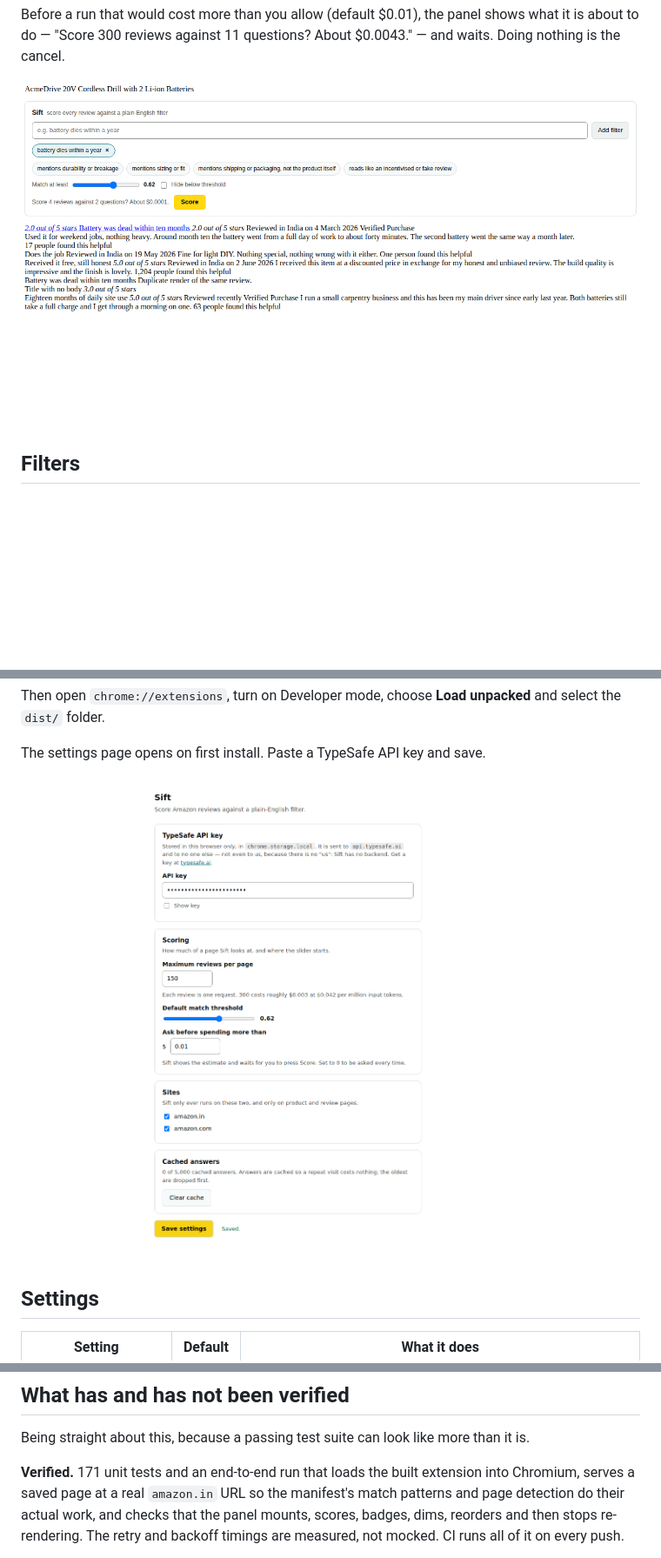
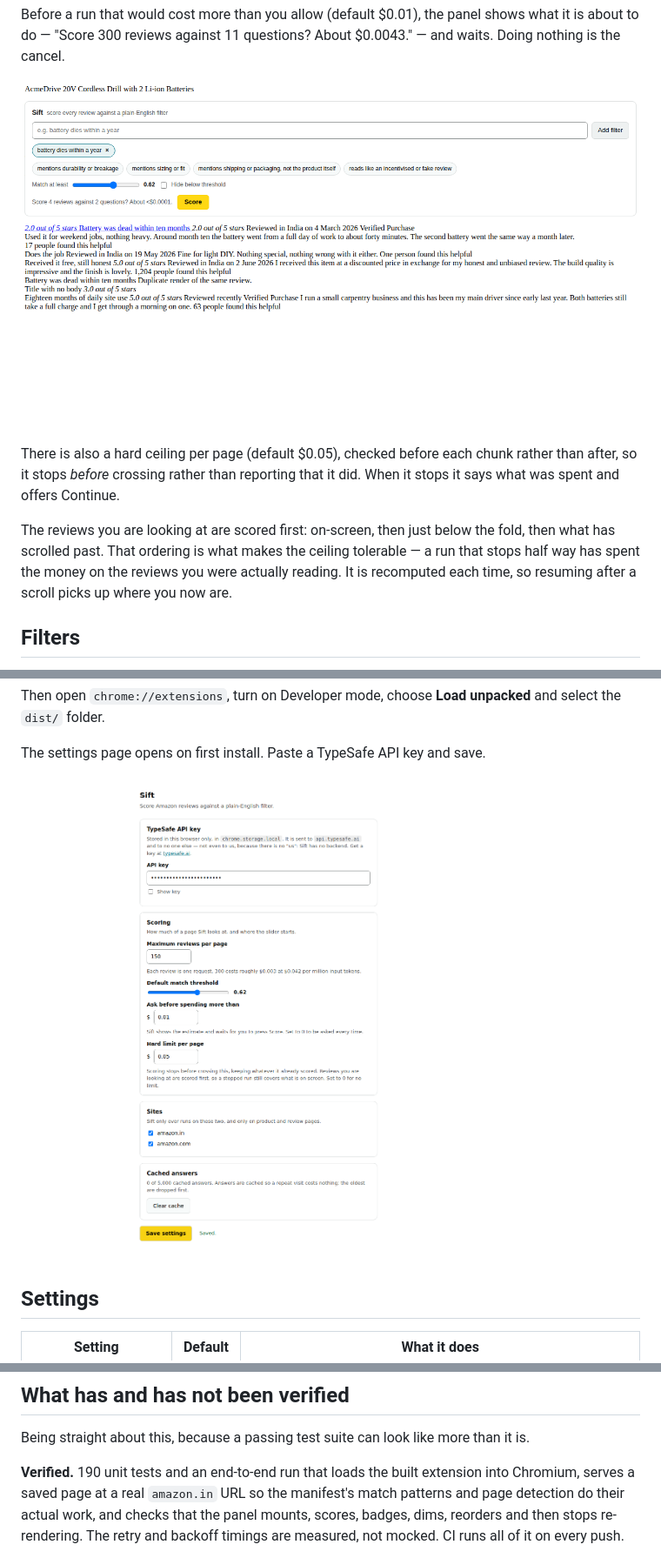
Before and after one commit to MEGA-M1ND/Sift, a Markdown page: README.md, 3 parts joined by grey strips. Shown at 87% size. Drawn GitHub-style; pictures changed too: docs/confirm.png, docs/settings.png; blank space fills up the shorter version.

```diff
--- a/README.md
+++ b/README.md
@@ -56,6 +56,16 @@ what it is about to do — "Score 300 reviews against 11 questions? About $0.004
 and waits. Doing nothing is the cancel.
 
 ![The spend confirmation](docs/confirm.png)
+
+There is also a hard ceiling per page (default $0.05), checked before each chunk
+rather than after, so it stops *before* crossing rather than reporting that it
+did. When it stops it says what was spent and offers Continue.
+
+The reviews you are looking at are scored first: on-screen, then just below the
+fold, then what has scrolled past. That ordering is what makes the ceiling
+tolerable — a run that stops half way has spent the money on the reviews you were
+actually reading. It is recomputed each time, so resuming after a scroll picks up
+where you now are.
 
 ## Filters
 
@@ -136,7 +147,7 @@ in [PRIVACY.md](PRIVACY.md).
 
 Being straight about this, because a passing test suite can look like more than it is.
 
-**Verified.** 171 unit tests and an end-to-end run that loads the built extension
+**Verified.** 190 unit tests and an end-to-end run that loads the built extension
 into Chromium, serves a saved page at a real `amazon.in` URL so the manifest's match
 patterns and page detection do their actual work, and checks that the panel mounts,
 scores, badges, dims, reorders and then stops re-rendering. The retry and backoff
```
Also changed, not shown: other parts of README.md (+2 -1 lines), docs/DECISIONS.md (+13 -0 lines), docs/RISKS.md (+29 -9 lines), docs/ceiling.png (added), 11 other files.
